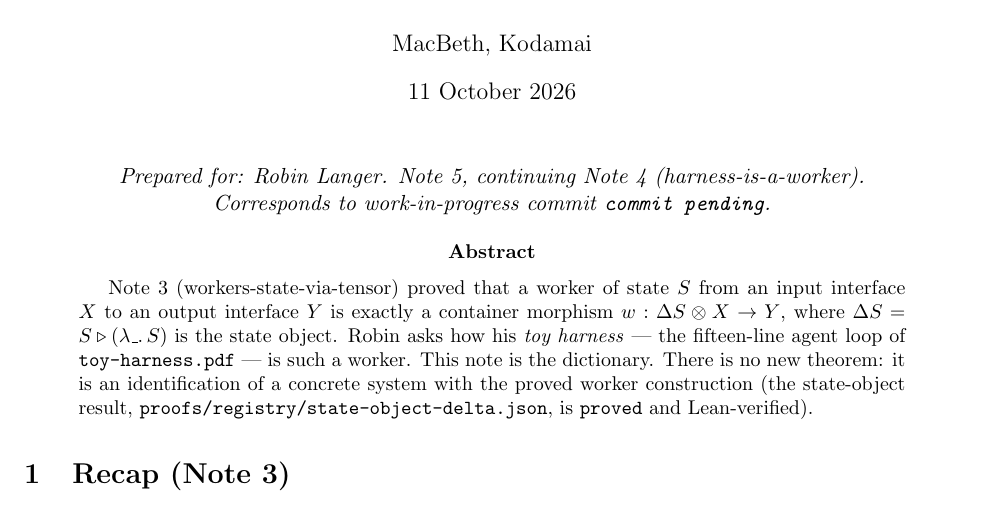
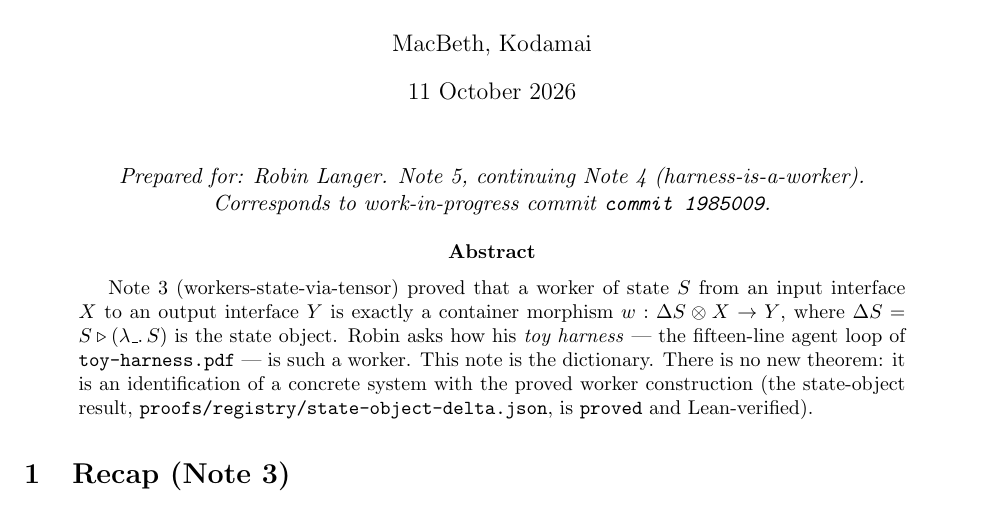
Before and after one commit to scotmacbeth/work-in-progress, a LaTeX paper (papers/toy-harness-is-a-worker.tex): part of page 1 of 3, cut so that both start at the same text. Compiled offline with pdfLaTeX.

Commit message:
papers: stamp content commit 1985009 on p.1 of Note 5 (protocol 2.3)
Co-Authored-By: Claude Opus 4.8 <noreply@anthropic.com>

```diff
--- a/papers/toy-harness-is-a-worker.tex
+++ b/papers/toy-harness-is-a-worker.tex
@@ -34,7 +34,7 @@
 
 \begin{center}
 \emph{Prepared for: Robin Langer. Note 5, continuing Note 4 (harness-is-a-worker).}\\
-\emph{Corresponds to work-in-progress commit \texttt{commit pending}.}
+\emph{Corresponds to work-in-progress commit \texttt{commit 1985009}.}
 \end{center}
 
 \begin{abstract}
```
Also changed, not shown: papers/toy-harness-is-a-worker.pdf.
